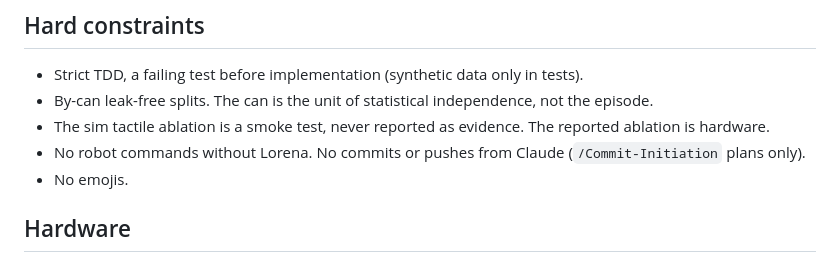
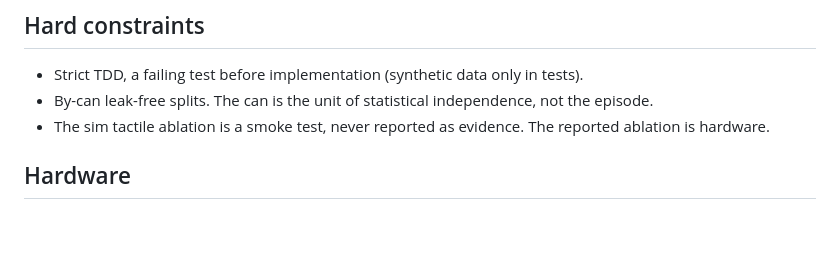
Before and after one commit to vignankamarthi/Recovery-Selection, a Markdown page: README.md, the part around the change. Rendered like a GitHub page; blank space fills up the shorter version.

```diff
--- a/README.md
+++ b/README.md
@@ -160,8 +160,6 @@ files), `HARVEST-DESIGN-REVIEW.md` (Part 0 sign-off), `VENUE-TIMELINE.md` (venue
 - Strict TDD, a failing test before implementation (synthetic data only in tests).
 - By-can leak-free splits. The can is the unit of statistical independence, not the episode.
 - The sim tactile ablation is a smoke test, never reported as evidence. The reported ablation is hardware.
-- No robot commands without Lorena. No commits or pushes from Claude (`/Commit-Initiation` plans only).
-- No emojis.
 
 ## Hardware
 
```
